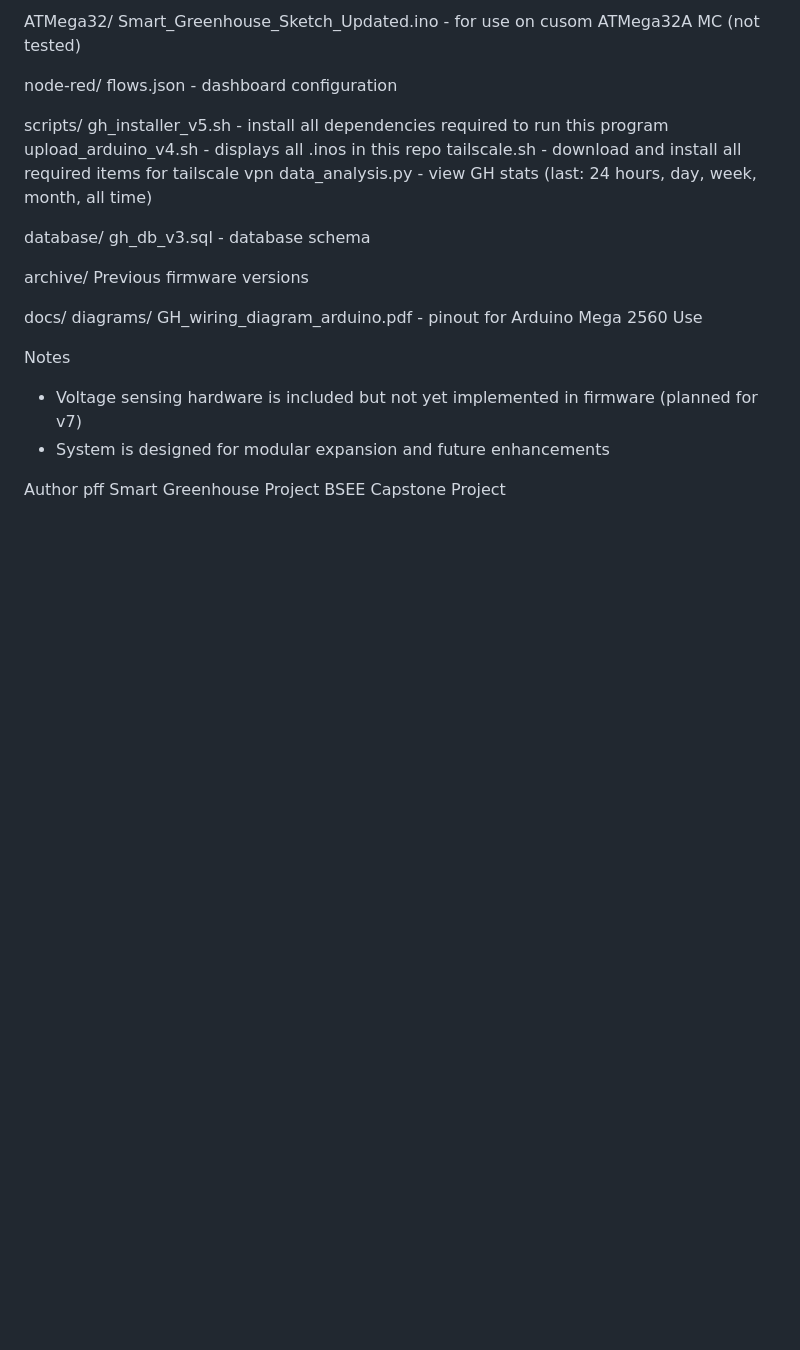
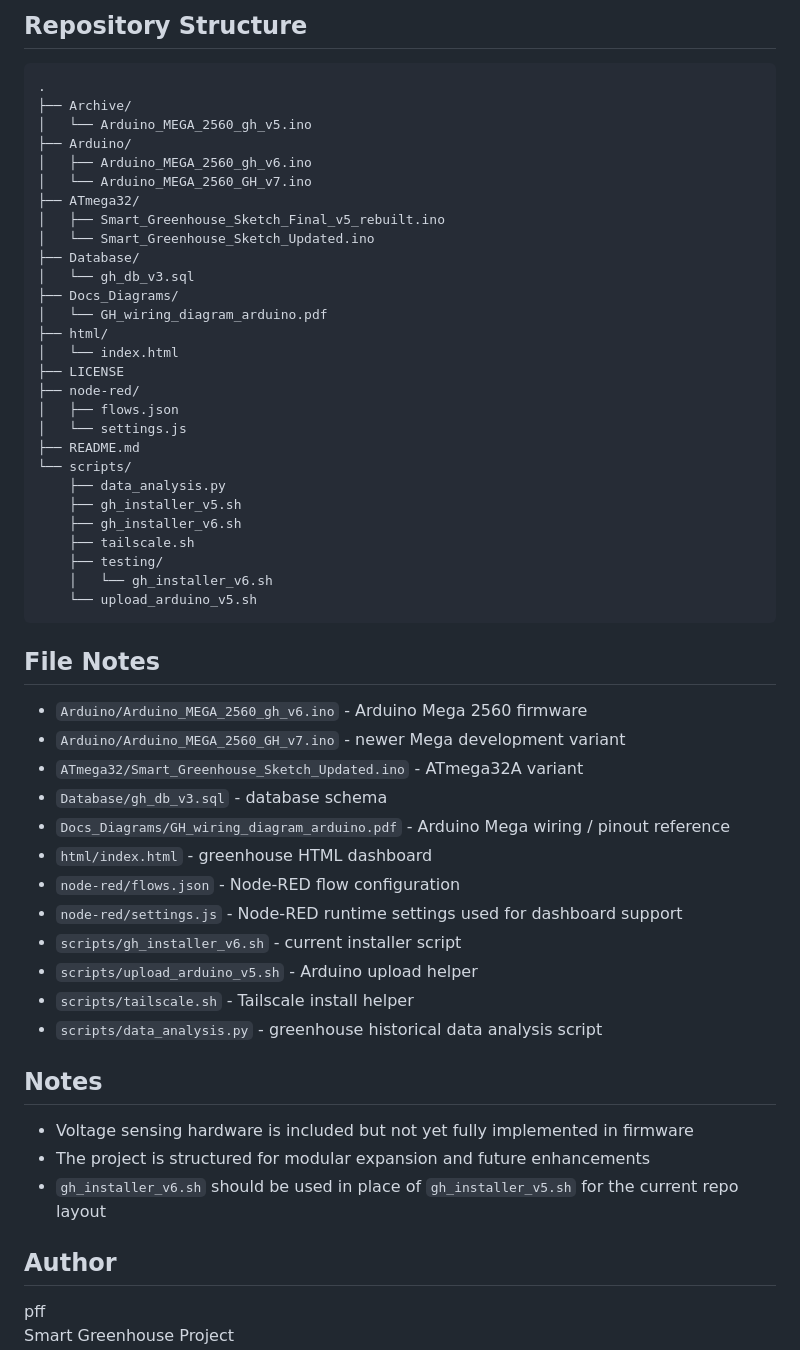
Before and after one commit to jujuwasmydog/gh-project-dashboard, a Markdown page: README.md, the part around one of its changes. Drawn GitHub-style; blank space fills up the shorter version.

````diff
--- a/README.md
+++ b/README.md
@@ -97,30 +128,56 @@ Arduino/
 
-ATMega32/
-   Smart_Greenhouse_Sketch_Updated.ino - for use on cusom ATMega32A MC (not tested)
+## Repository Structure
+```text
+.
+├── Archive/
+│   └── Arduino_MEGA_2560_gh_v5.ino
+├── Arduino/
+│   ├── Arduino_MEGA_2560_gh_v6.ino
+│   └── Arduino_MEGA_2560_GH_v7.ino
+├── ATmega32/
+│   ├── Smart_Greenhouse_Sketch_Final_v5_rebuilt.ino
+│   └── Smart_Greenhouse_Sketch_Updated.ino
+├── Database/
+│   └── gh_db_v3.sql
+├── Docs_Diagrams/
+│   └── GH_wiring_diagram_arduino.pdf
+├── html/
+│   └── index.html
+├── LICENSE
+├── node-red/
+│   ├── flows.json
+│   └── settings.js
+├── README.md
+└── scripts/
+    ├── data_analysis.py
+    ├── gh_installer_v5.sh
+    ├── gh_installer_v6.sh
+    ├── tailscale.sh
+    ├── testing/
+    │   └── gh_installer_v6.sh
+    └── upload_arduino_v5.sh
+```
 
-node-red/
-  flows.json - dashboard configuration
+## File Notes
+- `Arduino/Arduino_MEGA_2560_gh_v6.ino` - Arduino Mega 2560 firmware
+- `Arduino/Arduino_MEGA_2560_GH_v7.ino` - newer Mega development variant
+- `ATmega32/Smart_Greenhouse_Sketch_Updated.ino` - ATmega32A variant
+- `Database/gh_db_v3.sql` - database schema
+- `Docs_Diagrams/GH_wiring_diagram_arduino.pdf` - Arduino Mega wiring / pinout reference
+- `html/index.html` - greenhouse HTML dashboard
+- `node-red/flows.json` - Node-RED flow configuration
+- `node-red/settings.js` - Node-RED runtime settings used for dashboard support
+- `scripts/gh_installer_v6.sh` - current installer script
+- `scripts/upload_arduino_v5.sh` - Arduino upload helper
+- `scripts/tailscale.sh` - Tailscale install helper
+- `scripts/data_analysis.py` - greenhouse historical data analysis script
 
-scripts/
-  gh_installer_v5.sh - install all dependencies required to run this program
-  upload_arduino_v4.sh - displays all .inos in this repo
-  tailscale.sh - download and install all required items for tailscale vpn
-  data_analysis.py - view GH stats (last: 24 hours, day, week, month, all time)
+## Notes
+- Voltage sensing hardware is included but not yet fully implemented in firmware
+- The project is structured for modular expansion and future enhancements
+- `gh_installer_v6.sh` should be used in place of `gh_installer_v5.sh` for the current repo layout
 
-database/
-  gh_db_v3.sql - database schema
-
-archive/
-  Previous firmware versions
-
-docs/
-  diagrams/
-    GH_wiring_diagram_arduino.pdf - pinout for Arduino Mega 2560 Use
-
-Notes
-- Voltage sensing hardware is included but not yet implemented in firmware (planned for v7)
-- System is designed for modular expansion and future enhancements
-
-Author pff
+## Author
+pff
 Smart Greenhouse Project
 BSEE Capstone Project
````
Also changed, not shown: other parts of README.md (+82 -51 lines).
